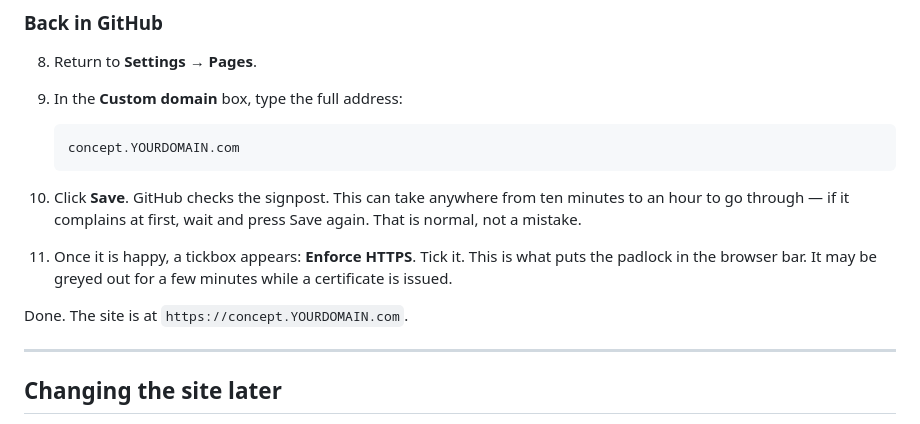
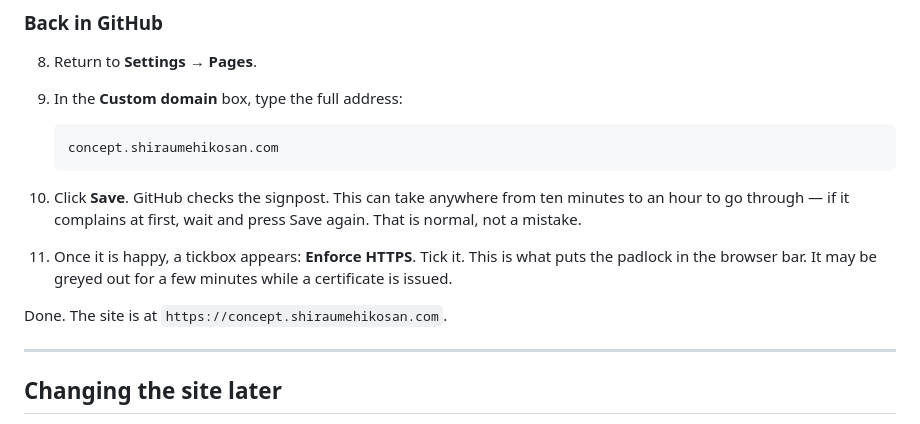
Before and after one commit to BakerKick/replica-, a Markdown page: DEPLOY.md, the part around one of its changes. Rendered like a GitHub page.

```diff
--- a/DEPLOY.md
+++ b/DEPLOY.md
@@ -115,7 +137,7 @@ keeps working exactly as before.
 8. Return to **Settings → Pages**.
 9. In the **Custom domain** box, type the full address:
 
-       concept.YOURDOMAIN.com
+       concept.shiraumehikosan.com
 
 10. Click **Save**. GitHub checks the signpost. This can take anywhere
     from ten minutes to an hour to go through — if it complains at first,
@@ -124,7 +146,7 @@ keeps working exactly as before.
     is what puts the padlock in the browser bar. It may be greyed out for
     a few minutes while a certificate is issued.
 
-Done. The site is at `https://concept.YOURDOMAIN.com`.
+Done. The site is at `https://concept.shiraumehikosan.com`.
 
 ---
 
```
Also changed, not shown: other parts of DEPLOY.md (+50 -28 lines).
